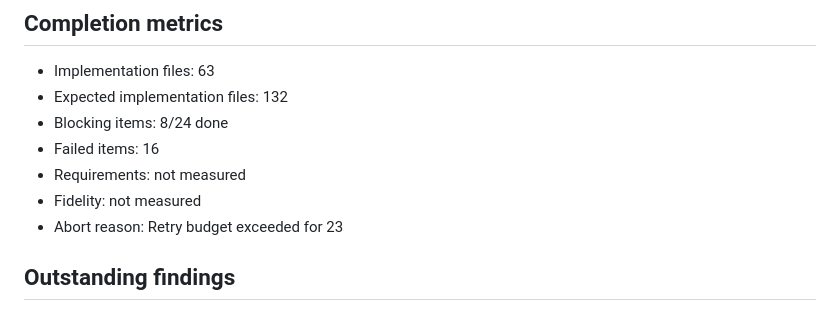
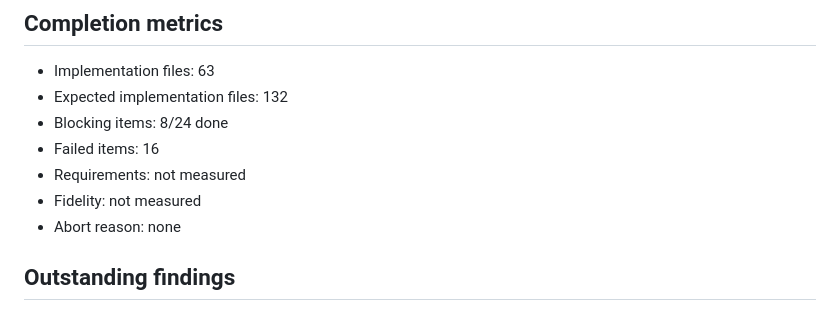
Before and after one commit to aifactory-api-ux/motor-cl-nico-evaluaci-n-pacientes-psoriasis, a Markdown page: DELIVERY_REPORT.md, the part around the change. Drawn GitHub-style.

Commit message:
[INCOMPLETO] feat: código generado para Motor Clínico Evaluación Pacientes Psoriasis

```diff
--- a/DELIVERY_REPORT.md
+++ b/DELIVERY_REPORT.md
@@ -10,7 +10,7 @@
 - Failed items: 16
 - Requirements: not measured
 - Fidelity: not measured
-- Abort reason: Retry budget exceeded for 23
+- Abort reason: none
 
 ## Outstanding findings
 
```
